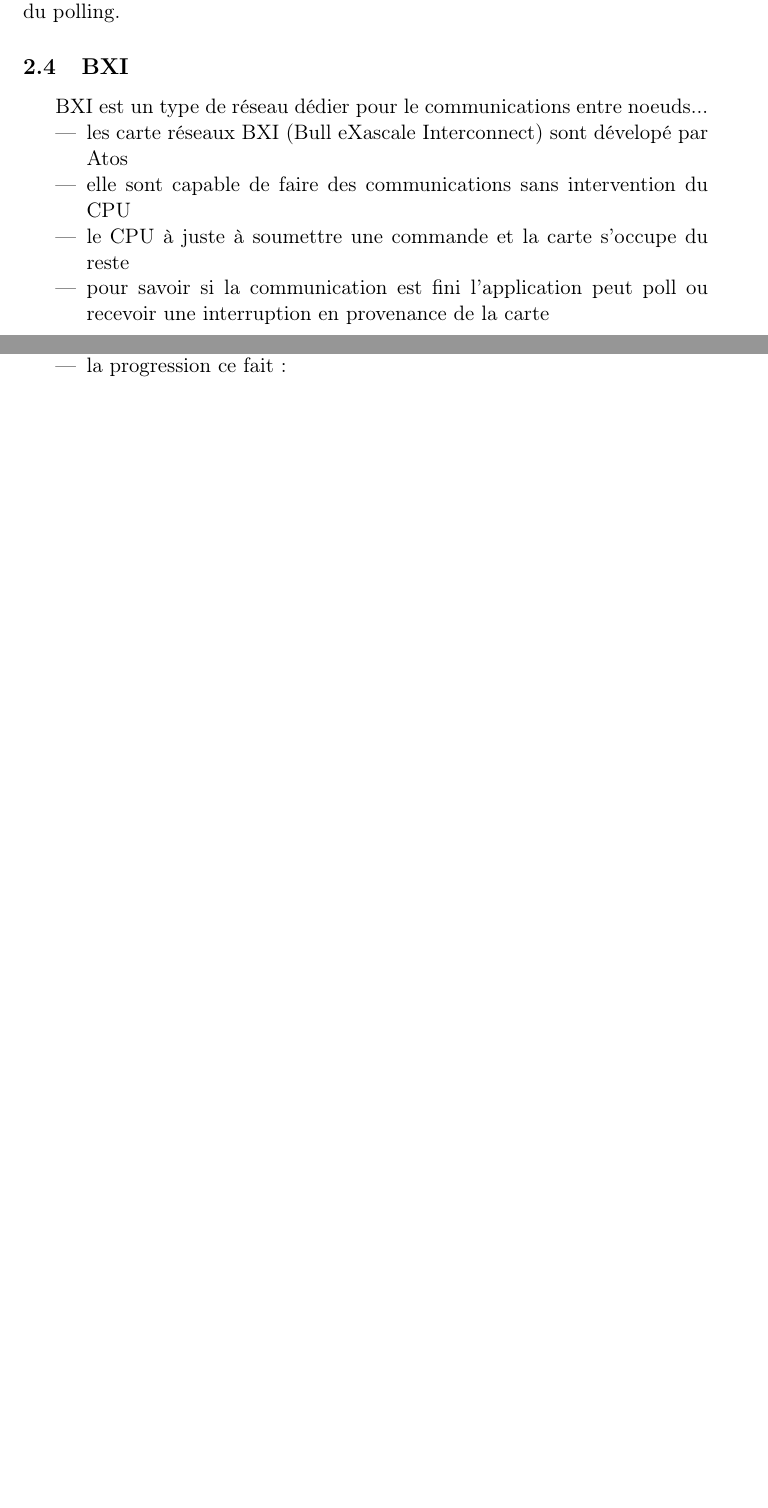
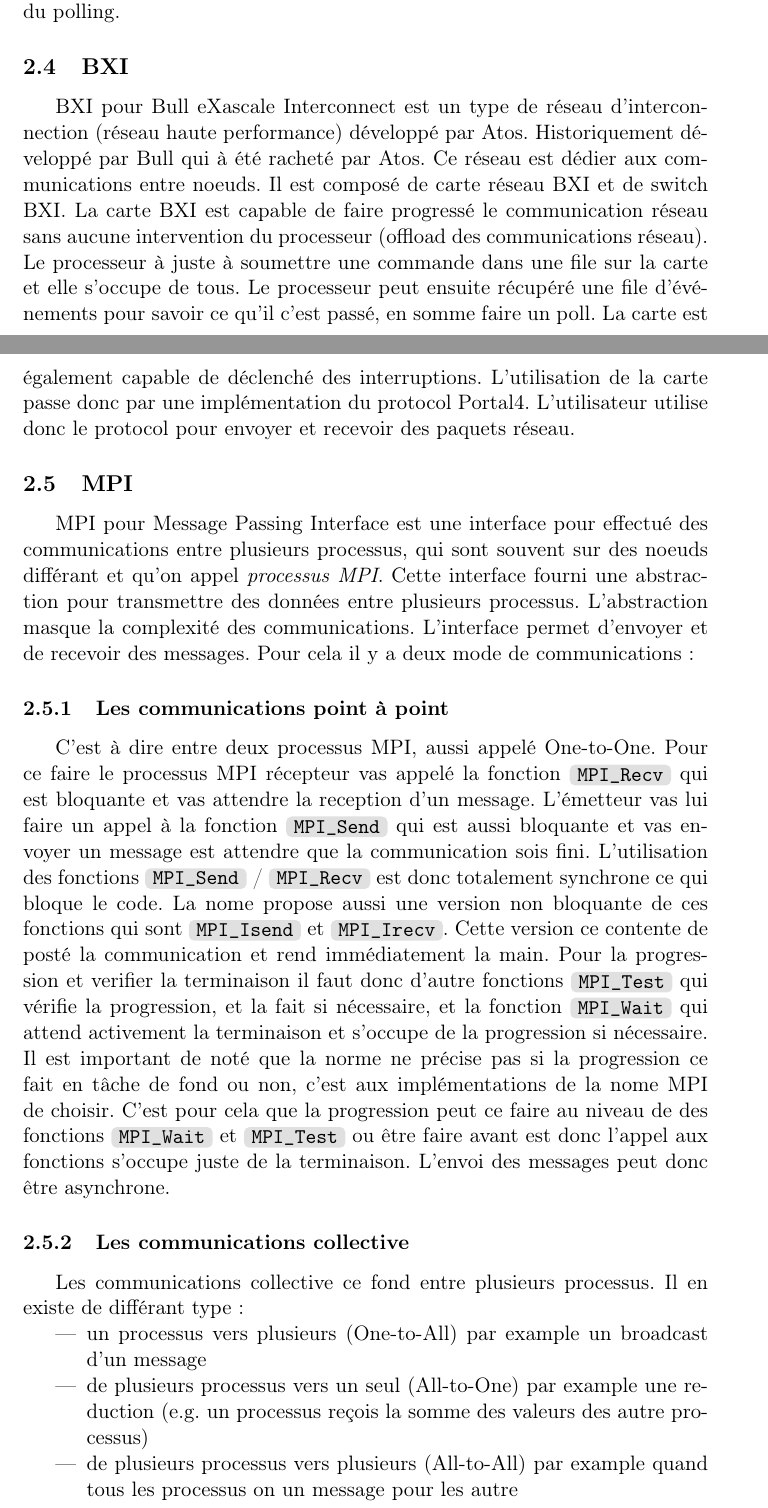
Before and after one commit to charles66820/memoireDeStage2023, a LaTeX document (report.tex, which reads content/context.tex, includes.tex): two parts of pages 7 and 8 of 14 before the commit and two parts of pages 7 and 8 of 15 after it, joined at a grey line, cut so that both start at the same text, the shorter picture padded with empty space. Compiled offline with pdfLaTeX.

Commit message:
context suite

```diff
--- a/content/context.tex
+++ b/content/context.tex
@@ -80,21 +80,42 @@ En plus on perd un peut de temps de calcul à effectué du polling.
 
 \subsection{BXI}
 
-BXI est un type de réseau dédier pour le communications entre noeuds...
-
-\begin{itemize}
-  \item les carte réseaux BXI (Bull eXascale Interconnect) sont dévelopé par Atos
-  \item elle sont capable de faire des communications sans intervention du CPU % offload
-  \item le CPU à juste à soumettre une commande et la carte s'occupe du reste
-  \item pour savoir si la communication est fini l'application peut poll ou recevoir une interruption en provenance de la carte
-  \item portal4
-  \item
-\end{itemize}
+BXI pour Bull eXascale Interconnect est un type de réseau d'interconnection (réseau haute performance) développé par Atos.
+Historiquement développé par Bull qui à été racheté par Atos.
+Ce réseau est dédier aux communications entre noeuds. Il est composé de carte réseau BXI et de switch BXI.
+La carte BXI est capable de faire progressé le communication réseau sans aucune intervention du processeur (offload des communications réseau).
+Le processeur à juste à soumettre une commande dans une file sur la carte et elle s'occupe de tous.
+Le processeur peut ensuite récupéré une file d'événements pour savoir ce qu'il c'est passé, en somme faire un poll.
+La carte est également capable de déclenché des interruptions.
+L'utilisation de la carte passe donc par une implémentation du protocol Portal4.
+L'utilisateur utilise donc le protocol pour envoyer et recevoir des paquets réseau.
 
 \subsection{MPI}
 
+MPI pour Message Passing Interface est une interface pour effectué des communications entre plusieurs processus, qui sont souvent sur des noeuds différant et qu'on appel \emph{processus MPI}.
+Cette interface fourni une abstraction pour transmettre des données entre plusieurs processus.
+L'abstraction masque la complexité des communications.
+L'interface permet d'envoyer et de recevoir des messages. Pour cela il y a deux mode de communications :
+
+\subsubsection{Les communications point à point}
+
+C'est à dire entre deux processus MPI, aussi appelé One-to-One.
+Pour ce faire le processus MPI récepteur vas appelé la fonction \code{MPI_Recv} qui est bloquante et vas attendre la reception d'un message.
+L'émetteur vas lui faire un appel à la fonction \code{MPI_Send} qui est aussi bloquante et vas envoyer un message est attendre que la communication sois fini.
+L'utilisation des fonctions \code{MPI_Send} / \code{MPI_Recv} est donc totalement synchrone ce qui bloque le code.
+La nome propose aussi une version non bloquante de ces fonctions qui sont \code{MPI_Isend} et \code{MPI_Irecv}.
+Cette version ce contente de posté la communication et rend immédiatement la main.
+Pour la progression et verifier la terminaison il faut donc d'autre fonctions \code{MPI_Test} qui vérifie la progression, et la fait si nécessaire, et la fonction \code{MPI_Wait} qui attend activement la terminaison et s'occupe de la progression si nécessaire.
+Il est important de noté que la norme ne précise pas si la progression ce fait en tâche de fond ou non, c'est aux implémentations de la nome MPI de choisir.
+C'est pour cela que la progression peut ce faire au niveau de des fonctions \code{MPI_Wait} et \code{MPI_Test} ou être faire avant est donc l'appel aux fonctions s'occupe juste de la terminaison.
+L'envoi des messages peut donc être asynchrone.
+
+\subsubsection{Les communications collective}
+
+Les communications collective ce fond entre plusieurs processus.
+Il en existe de différant type :
 \begin{itemize}
-  \item présenté MPI
-  \item les communications asynchrone
-  \item la progression ce fait :
-  \begin{itemize}
+  \item un processus vers plusieurs (One-to-All) par example un broadcast d'un message
+  \item de plusieurs processus vers un seul (All-to-One) par example une reduction (e.g. un processus reçois la somme des valeurs des autre processus)
+  \item de plusieurs processus vers plusieurs (All-to-All) par example quand tous les processus on un message pour les autre
+\end{itemize}
--- a/includes.tex
+++ b/includes.tex
@@ -88,6 +88,8 @@
 % \usepackage[driver=pdftex]{geometry}
 % \usepackage{lscape}
 
+\usepackage[skins]{tcolorbox} % \tcbuselibrary{skins}
+
 % \usepackage{lipsum} % lorem ipsum
 
 \usepackage{magictex}
```
Also changed, not shown: configs.tex (+35 -0 lines), content/introduction.tex (+1 -1 lines), report.pdf, content/context.tex (30 more changed lines).
